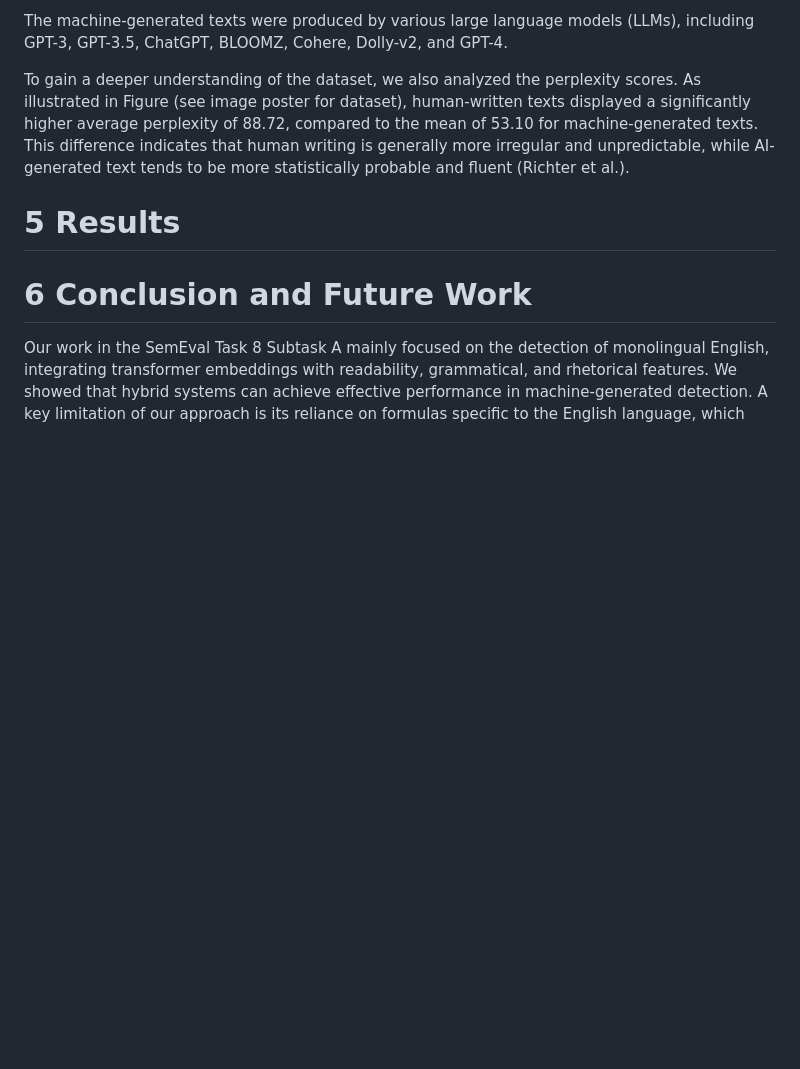
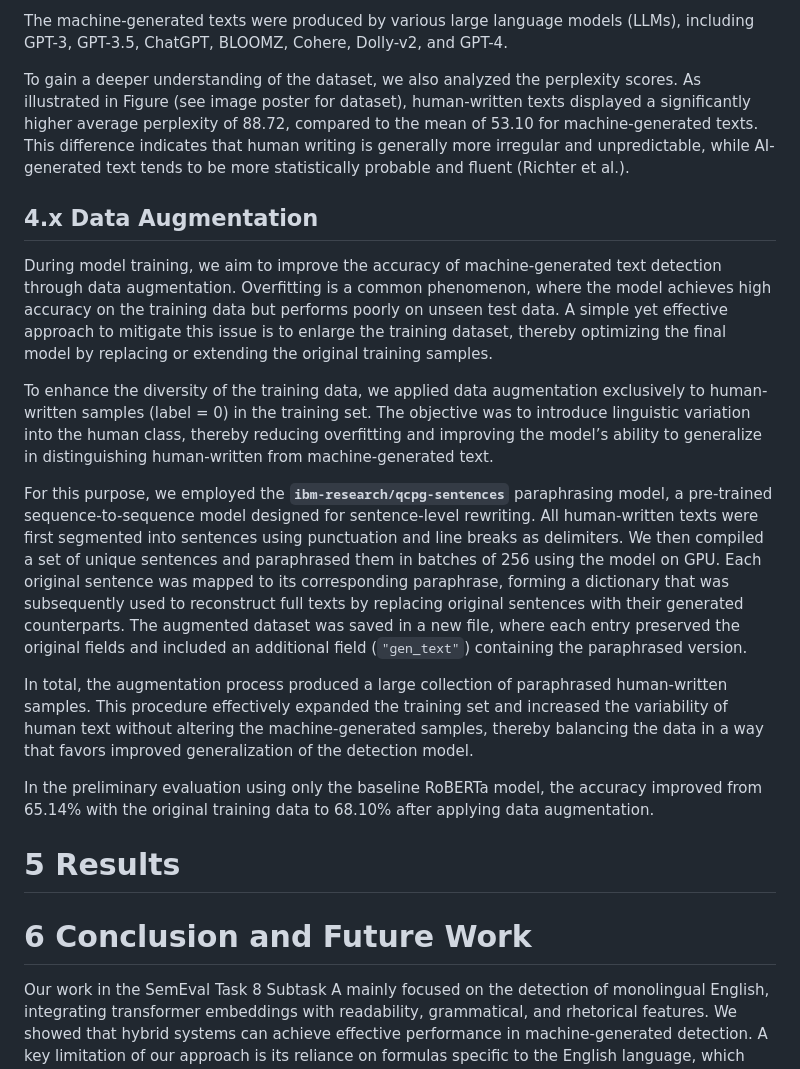
Before and after one commit to barisnecsimsek/NLP-SS25-Machine-Generated-Text-Detection-, a Markdown page: paper/README.md, the part around the change. Rendered like a GitHub page; blank space fills up the shorter version.

Commit message:
Add data augmentation part

```diff
--- a/paper/README.md
+++ b/paper/README.md
@@ -38,6 +38,16 @@ We used the SemEval-2024 Task 8 dataset, which constitute of 56,000 machine-gene
 The machine-generated texts were produced by various large language models (LLMs), including GPT-3, GPT-3.5, ChatGPT, BLOOMZ, Cohere, Dolly-v2, and GPT-4.
 
 To gain a deeper understanding of the dataset, we also analyzed the perplexity scores. As illustrated in Figure (see image poster for dataset), human-written texts displayed a significantly higher average perplexity of 88.72, compared to the mean of 53.10 for machine-generated texts. This difference indicates that human writing is generally more irregular and unpredictable, while AI-generated text tends to be more statistically probable and fluent (Richter et al.).
+## 4.x Data Augmentation
+During model training, we aim to improve the accuracy of machine-generated text detection through data augmentation. Overfitting is a common phenomenon, where the model achieves high accuracy on the training data but performs poorly on unseen test data. A simple yet effective approach to mitigate this issue is to enlarge the training dataset, thereby optimizing the final model by replacing or extending the original training samples.
+
+To enhance the diversity of the training data, we applied data augmentation exclusively to human-written samples (label = 0) in the training set. The objective was to introduce linguistic variation into the human class, thereby reducing overfitting and improving the model’s ability to generalize in distinguishing human-written from machine-generated text.
+
+For this purpose, we employed the **`ibm-research/qcpg-sentences`** paraphrasing model, a pre-trained sequence-to-sequence model designed for sentence-level rewriting. All human-written texts were first segmented into sentences using punctuation and line breaks as delimiters. We then compiled a set of unique sentences and paraphrased them in batches of 256 using the model on GPU. Each original sentence was mapped to its corresponding paraphrase, forming a dictionary that was subsequently used to reconstruct full texts by replacing original sentences with their generated counterparts. The augmented dataset was saved in a new file, where each entry preserved the original fields and included an additional field (`"gen_text"`) containing the paraphrased version.
+
+In total, the augmentation process produced a large collection of paraphrased human-written samples. This procedure effectively expanded the training set and increased the variability of human text without altering the machine-generated samples, thereby balancing the data in a way that favors improved generalization of the detection model.
+
+In the preliminary evaluation using only the baseline RoBERTa model, the accuracy improved from 65.14% with the original training data to 68.10% after applying data augmentation.
 # 5 Results
 
 # 6 Conclusion and Future Work
```
